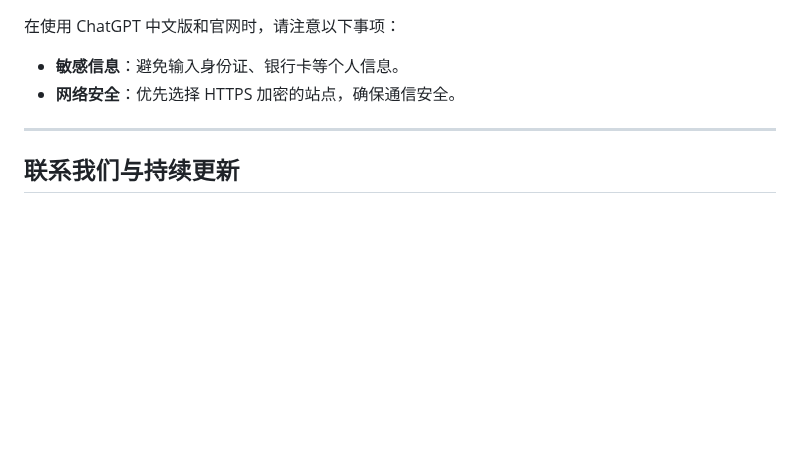
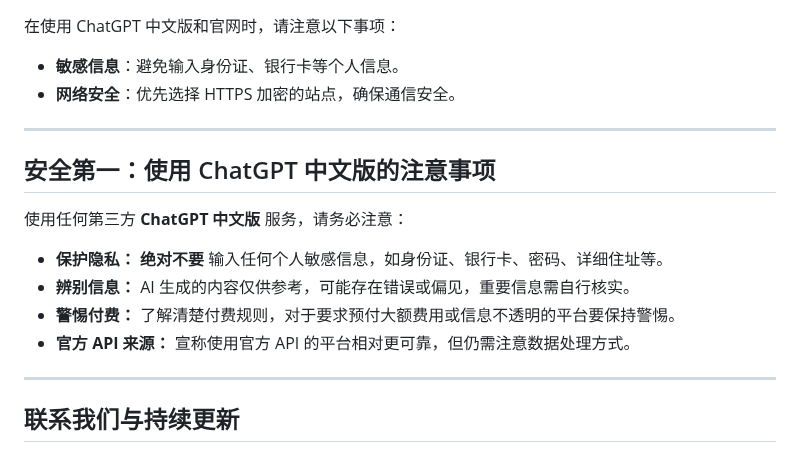
Before and after one commit to ChatGPT-CN-China/ChatGPT, a Markdown page: README.md, the part around one of its changes. GitHub-like rendering; blank space fills up the shorter version.

```diff
--- a/README.md
+++ b/README.md
@@ -108,6 +108,17 @@ ChatGPT 镜像网站：[https://chat.lanjing.pro/](https://chat.lanjing.pro/)
 
 ---
 
+## 安全第一：使用 ChatGPT 中文版的注意事项
+
+使用任何第三方 **ChatGPT 中文版** 服务，请务必注意：
+
+*   **保护隐私：** **绝对不要** 输入任何个人敏感信息，如身份证、银行卡、密码、详细住址等。
+*   **辨别信息：** AI 生成的内容仅供参考，可能存在错误或偏见，重要信息需自行核实。
+*   **警惕付费：** 了解清楚付费规则，对于要求预付大额费用或信息不透明的平台要保持警惕。
+*   **官方 API 来源：** 宣称使用官方 API 的平台相对更可靠，但仍需注意数据处理方式。
+
+---
+
 ## 联系我们与持续更新
 
 本项目将定期更新新的镜像站点和使用教程！
```
Also changed, not shown: other parts of README.md (+1 -1 lines).
